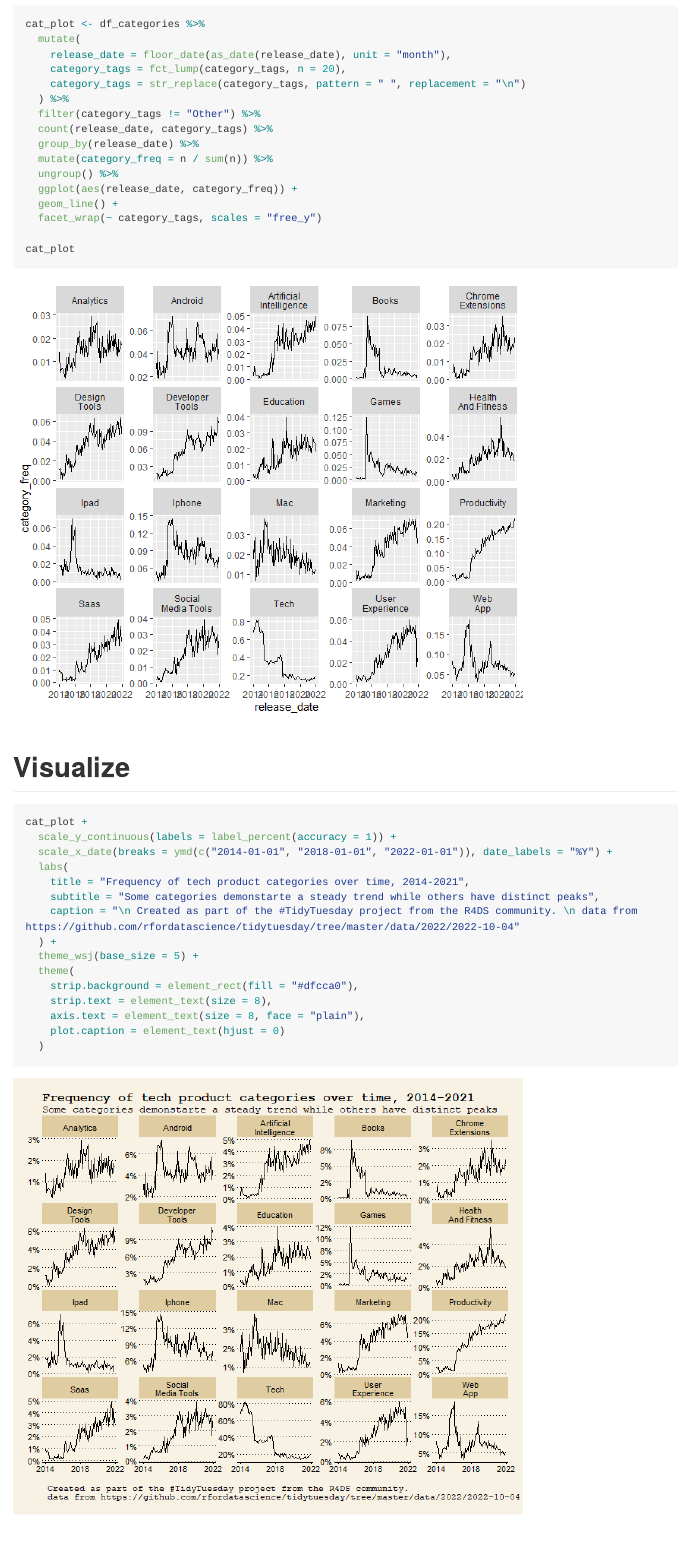
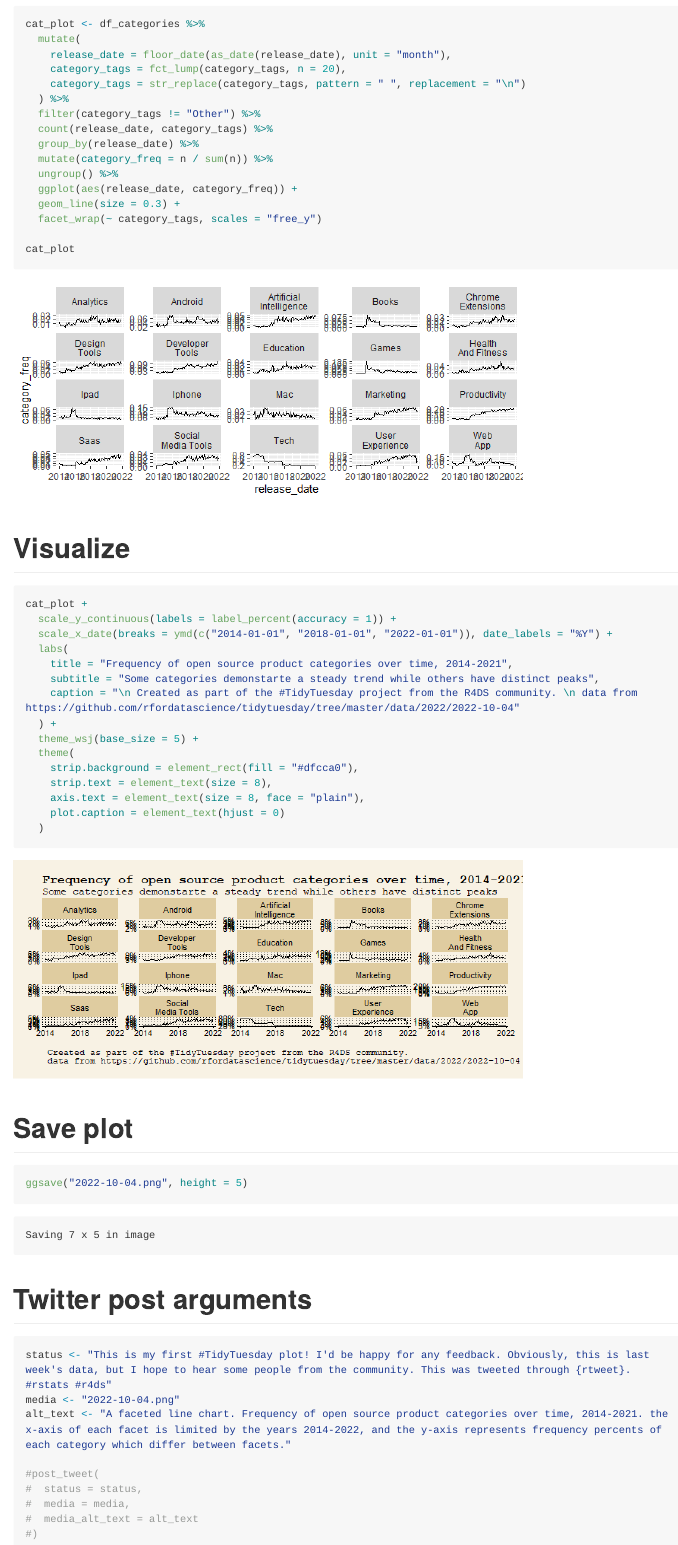
Before and after one commit to matanhakim/tidy_tuesday, a Quarto document (2022-10-04_product_hunt/2022-10-04_product_hunt.qmd): the page in a window 1100 px wide, from 5580 px down before the commit and from 4480 px down after it, so that both start at the same text. The pictures show the output file 2022-10-04_product_hunt/2022-10-04_product_hunt.md that the author committed with the source, drawn offline in the style of GitHub; long lines of code are wrapped.

Commit message:
Fine-tuning for the visualiztion and rtweet code for posting the final plot on Twitter

````diff
--- a/2022-10-04_product_hunt/2022-10-04_product_hunt.qmd
+++ b/2022-10-04_product_hunt/2022-10-04_product_hunt.qmd
@@ -1,7 +1,7 @@
 ---
 title: "TidyTuesday 2022-10-04"
 format: gfm
-fig-height: 6
+fig-height: 3
 code-fold: true
 toc: true
 ---
@@ -81,7 +81,7 @@ cat_plot <- df_categories %>%
   mutate(category_freq = n / sum(n)) %>%
   ungroup() %>%
   ggplot(aes(release_date, category_freq)) +
-  geom_line() +
+  geom_line(size = 0.3) +
   facet_wrap(~ category_tags, scales = "free_y")
 
 cat_plot
@@ -93,7 +93,7 @@ cat_plot +
   scale_y_continuous(labels = label_percent(accuracy = 1)) +
   scale_x_date(breaks = ymd(c("2014-01-01", "2018-01-01", "2022-01-01")), date_labels = "%Y") +
   labs(
-    title = "Frequency of tech product categories over time, 2014-2021",
+    title = "Frequency of open source product categories over time, 2014-2021",
     subtitle = "Some categories demonstarte a steady trend while others have distinct peaks",
     caption = "\n Created as part of the #TidyTuesday project from the R4DS community. \n data from https://github.com/rfordatascience/tidytuesday/tree/master/data/2022/2022-10-04"
   ) +
@@ -105,3 +105,19 @@ cat_plot +
     plot.caption = element_text(hjust = 0)
   )
 ```
+# Save plot
+```{r}
+ggsave("2022-10-04.png", height = 5)
+```
+# Twitter post arguments
+```{r}
+status <- "This is my first #TidyTuesday plot! I'd be happy for any feedback. Obviously, this is last week's data, but I hope to hear some people from the community. This was tweeted through {rtweet}. #rstats #r4ds"
+media <- "2022-10-04.png"
+alt_text <- "A faceted line chart. Frequency of open source product categories over time, 2014-2021. the x-axis of each facet is limited by the years 2014-2022, and the y-axis represents frequency percents of each category which differ between facets."
+
+#post_tweet(
+#  status = status,
+#  media = media,
+#  media_alt_text = alt_text
+#)
+```
````
Also changed, not shown: 2022-10-04_product_hunt/2022-10-04.png (added), 2022-10-04_product_hunt/2022-10-04_product_hunt.md, 2022-10-04_product_hunt/2022-10-04_product_hunt_files/figure-gfm/unnamed-chunk-3-1.png, 2022-10-04_product_hunt/2022-10-04_product_hunt_files/figure-gfm/unnamed-chunk-4-1.png, 2022-10-04_product_hunt/2022-10-04_product_hunt_files/figure-gfm/unnamed-chunk-5-1.png, 2022-10-04_product_hunt/2022-10-04_product_hunt_files/figure-gfm/unnamed-chunk-7-1.png, 2022-10-04_product_hunt/2022-10-04_product_hunt_files/figure-gfm/unnamed-chunk-8-1.png, 2022-10-04_product_hunt/2022-10-04_product_hunt_files/figure-gfm/unnamed-chunk-9-1.png.
